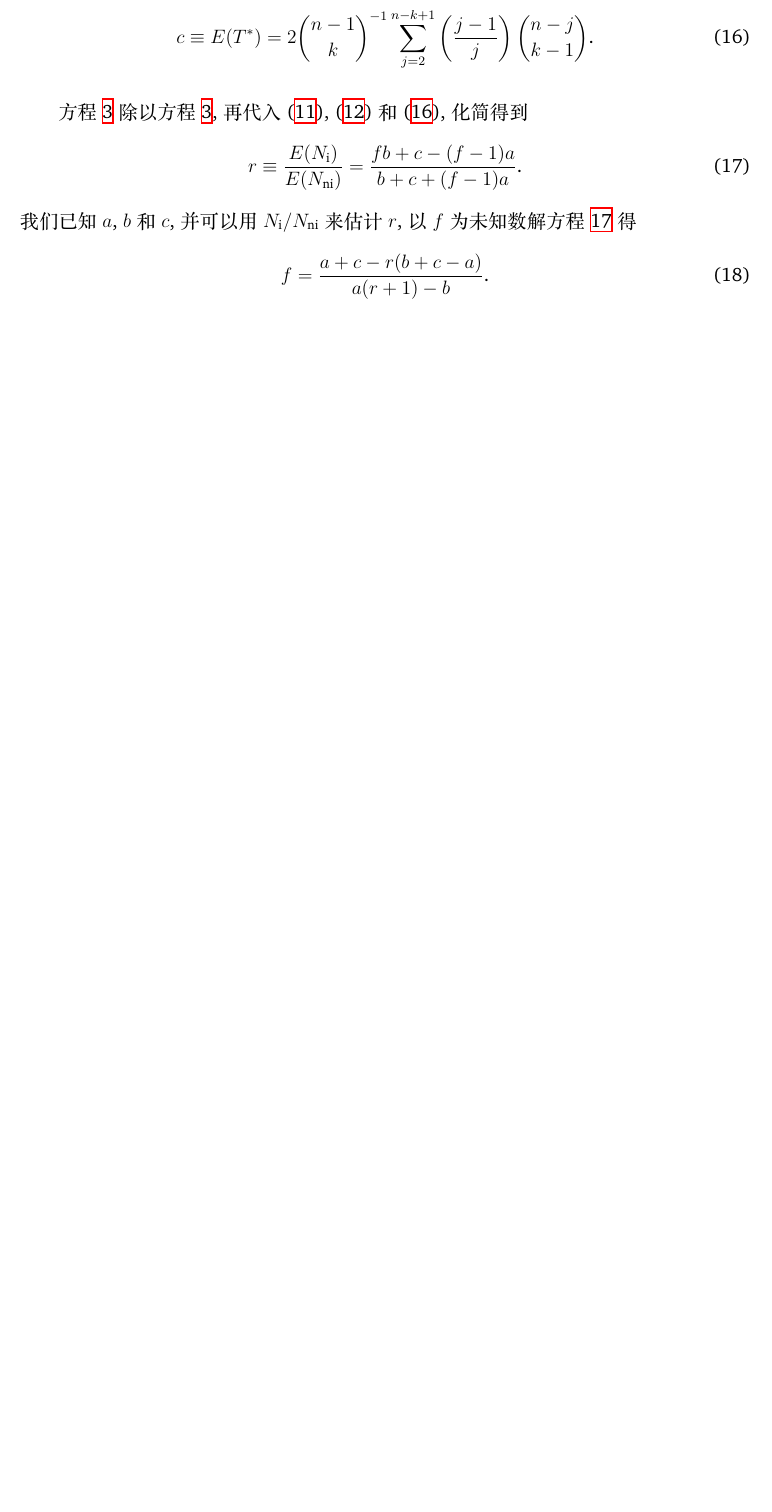
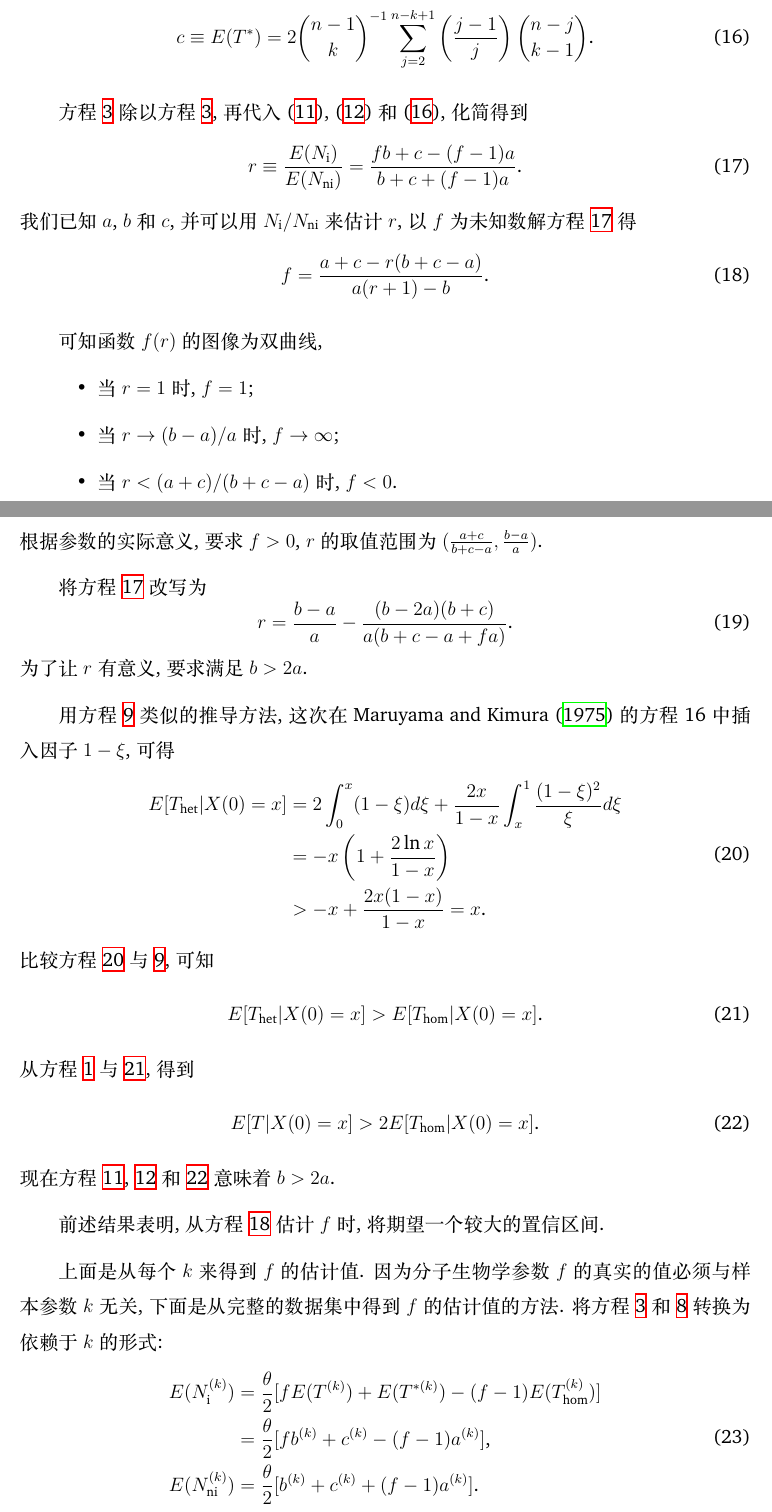
Before and after one commit to wang-q/popgen, a LaTeX document (articles/IDAM-theory.tex): part of page 4 of 7 before the commit and two parts of pages 4 and 5 of 9 after it, the two joined at a grey line, cut so that both start at the same text, the shorter picture padded with empty space. The pictures show the PDF file articles/IDAM-theory.pdf that the author committed with the source.

Commit message:
Finished

```diff
--- a/articles/IDAM-theory.tex
+++ b/articles/IDAM-theory.tex
@@ -208,3 +208,49 @@ $I$ 处的世系数为 $\nu$, 由 $\nu \geq 2$ 且 $n-k \geq \nu - 1$, 可知 $2
     \text{.}
 \end{equation}
 
+可知函数 $f(r)$ 的图像为双曲线,
+\begin{itemize}[leftmargin=4em]
+    \item 当 $r = 1$ 时, $f = 1$;
+    \item 当 $r \rightarrow (b-a)/a$ 时, $f \rightarrow \infty$;
+    \item 当 $r < (a+c)/(b+c-a)$ 时, $f < 0$.
+\end{itemize}
+根据参数的实际意义, 要求 $f > 0$, $r$ 的取值范围为 $(\frac{a+c}{b+c-a}, \frac{b−a}{a})$.
+
+将方程 \ref{eq:17} 改写为
+\begin{equation} \label{eq:19}
+    r = \frac{b-a}{a} - \frac{(b-2a)(b+c)}{a(b+c-a+fa)}
+    \text{.}
+\end{equation}
+为了让 $r$ 有意义, 要求满足 $b > 2a$.
+
+用方程 \ref{eq:9} 类似的推导方法, 这次在 \textcite{maruyama1975} 的方程 16 中插入因子 $1 - \xi$, 可得
+\begin{equation} \label{eq:20}
+    \begin{split}
+        E[T_\text{het} | X(0)=x]
+        &= 2 \int_0^x (1-\xi) d\xi + \frac{2x}{1-x} \int_x^1 \frac{(1-\xi)^2}{\xi} d\xi \\
+        &= -x \left( 1 + \frac{2 \ln{x}}{1-x} \right) \\
+        &> -x + \frac{2x(1-x)}{1-x} = x
+        \text{.}
+    \end{split}
+\end{equation}
+比较方程 \ref{eq:20} 与 \ref{eq:9}, 可知
+\begin{equation} \label{eq:21}
+    E[T_\text{het} | X(0)=x] > E[T_\text{hom} | X(0)=x]
+    \text{.}
+\end{equation}
+从方程 \ref{eq:1} 与 \ref{eq:21}, 得到
+\begin{equation} \label{eq:22}
+    E[T | X(0)=x] > 2 E[T_\text{hom} | X(0)=x]
+    \text{.}
+\end{equation}
+现在 方程 \ref{eq:11}, \ref{eq:12} 和 \ref{eq:22} 意味着 $b > 2a$.
+
+前述结果表明, 从方程 \ref{eq:18} 估计 $f$ 时, 将期望一个较大的置信区间.
+
+上面是从每个 $k$ 来得到 $f$ 的估计值.
+因为分子生物学参数 $f$ 的真实的值必须与样本参数 $k$ 无关, 下面是从完整的数据集中得到 $f$ 的估计值的方法.
+将方程 \ref{eq:3} 和 \ref{eq:8} 转换为 依赖于 $k$ 的形式:
+\begin{equation} \label{eq:23}
+    \begin{split}
+        E(N_\text{i}^{(k)})
+        &= \frac{\theta}{2} [f E(T^{(k)}) + E(T^{*(k)}) - (f-1) E(T_{\text{hom}}^{(k)})] \\
@@ -211,3 +278,10 @@ $I$ 处的世系数为 $\nu$, 由 $\nu \geq 2$ 且 $n-k \geq \nu - 1$, 可知 $2
+        = 2 \sum_{j=2}^{n} \frac{j-1}{j} \sum_{k=1}^{n-j+1} \binom{n-1}{k}^{-1} \binom{n-j}{k-1}
+        \text{,}
+    \end{split}
+\end{equation}
+方程 \ref{eq:23} 对 $k$ 累加, 得到方程 \ref{eq:24} 中的重新定义值 $a$, $b$, $c$.
+方程 \ref{eq:17} 和 \ref{eq:18} 可得完整的数据集中 $f$ 的估计值.
+
 \newpage
 \section*{专用词与符号}
 \renewcommand{\nomname}{} % no nomenclature title
@@ -253,6 +323,7 @@ $I$ 处的世系数为 $\nu$, 由 $\nu \geq 2$ 且 $n-k \geq \nu - 1$, 可知 $2
 \nomenclature[N]{Probability density}{概率密度}
 \nomenclature[N]{Bayes' formula}{贝叶斯公式}
 \nomenclature[N]{Frequency spectrum}{频谱}
+\nomenclature[N]{Confidence interval}{置信区间}
 
 \printnomenclature
 
```
Also changed, not shown: articles/IDAM-theory.pdf, articles/IDAM-theory.tex (29 more changed lines).
